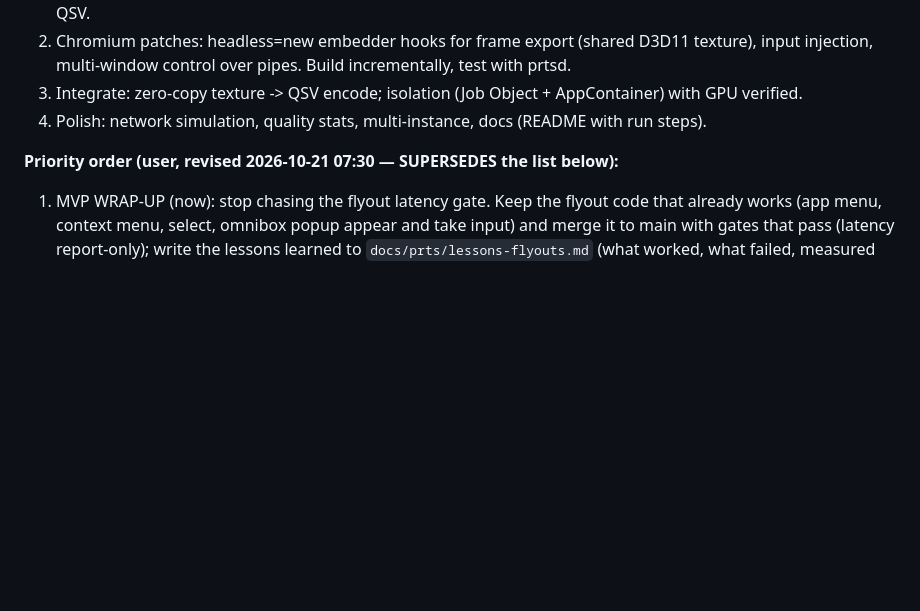
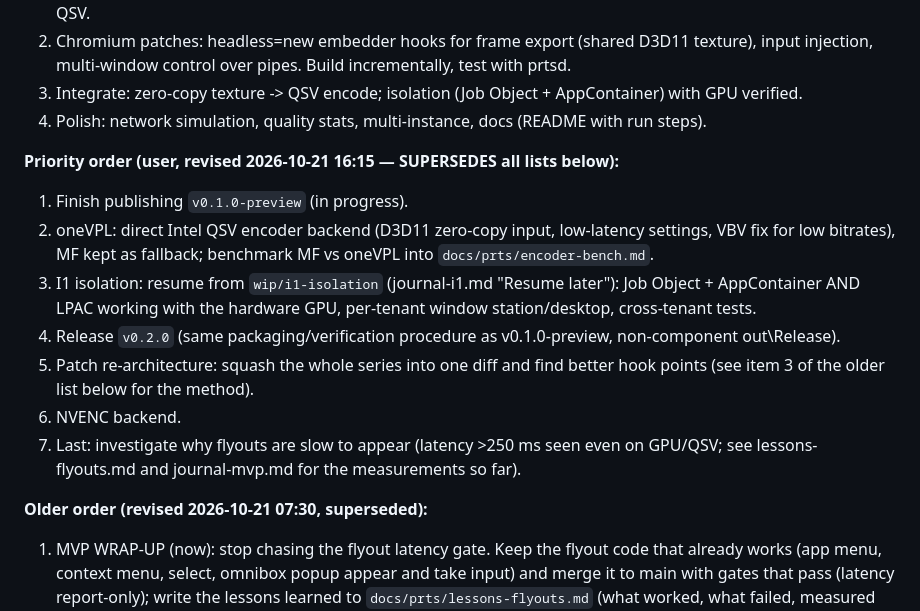
Before and after one commit to FlysoftBeta/prts, a Markdown page: docs/prts/PLAN.md, the part around the change. Drawn GitHub-style; blank space fills up the shorter version.

Commit message:
docs(prts): next order oneVPL -> I1 -> v0.2.0 -> patch rearch -> NVENC -> flyout latency
Co-Authored-By: Claude Opus 5.5 <noreply@anthropic.com>

```diff
--- a/docs/prts/PLAN.md
+++ b/docs/prts/PLAN.md
@@ -98,7 +98,20 @@ PRTS (custom headless Chromium)  --anonymous pipes-->  prtsd (Rust, windows-rs)
 3. Integrate: zero-copy texture -> QSV encode; isolation (Job Object + AppContainer) with GPU verified.
 4. Polish: network simulation, quality stats, multi-instance, docs (README with run steps).
 
-**Priority order (user, revised 2026-10-21 07:30 — SUPERSEDES the list below):**
+**Priority order (user, revised 2026-10-21 16:15 — SUPERSEDES all lists below):**
+1. Finish publishing `v0.1.0-preview` (in progress).
+2. oneVPL: direct Intel QSV encoder backend (D3D11 zero-copy input, low-latency settings, VBV fix for low
+   bitrates), MF kept as fallback; benchmark MF vs oneVPL into `docs/prts/encoder-bench.md`.
+3. I1 isolation: resume from `wip/i1-isolation` (journal-i1.md "Resume later"): Job Object + AppContainer
+   AND LPAC working with the hardware GPU, per-tenant window station/desktop, cross-tenant tests.
+4. Release `v0.2.0` (same packaging/verification procedure as v0.1.0-preview, non-component out\Release).
+5. Patch re-architecture: squash the whole series into one diff and find better hook points (see item 3 of
+   the older list below for the method).
+6. NVENC backend.
+7. Last: investigate why flyouts are slow to appear (latency >250 ms seen even on GPU/QSV; see
+   lessons-flyouts.md and journal-mvp.md for the measurements so far).
+
+**Older order (revised 2026-10-21 07:30, superseded):**
 1. MVP WRAP-UP (now): stop chasing the flyout latency gate. Keep the flyout code that already works
    (app menu, context menu, select, omnibox popup appear and take input) and merge it to main with gates
    that pass (latency report-only); write the lessons learned to `docs/prts/lessons-flyouts.md`
```
Also changed, not shown: docs/prts/CODEX_HANDOFF.md (+1 -1 lines).
